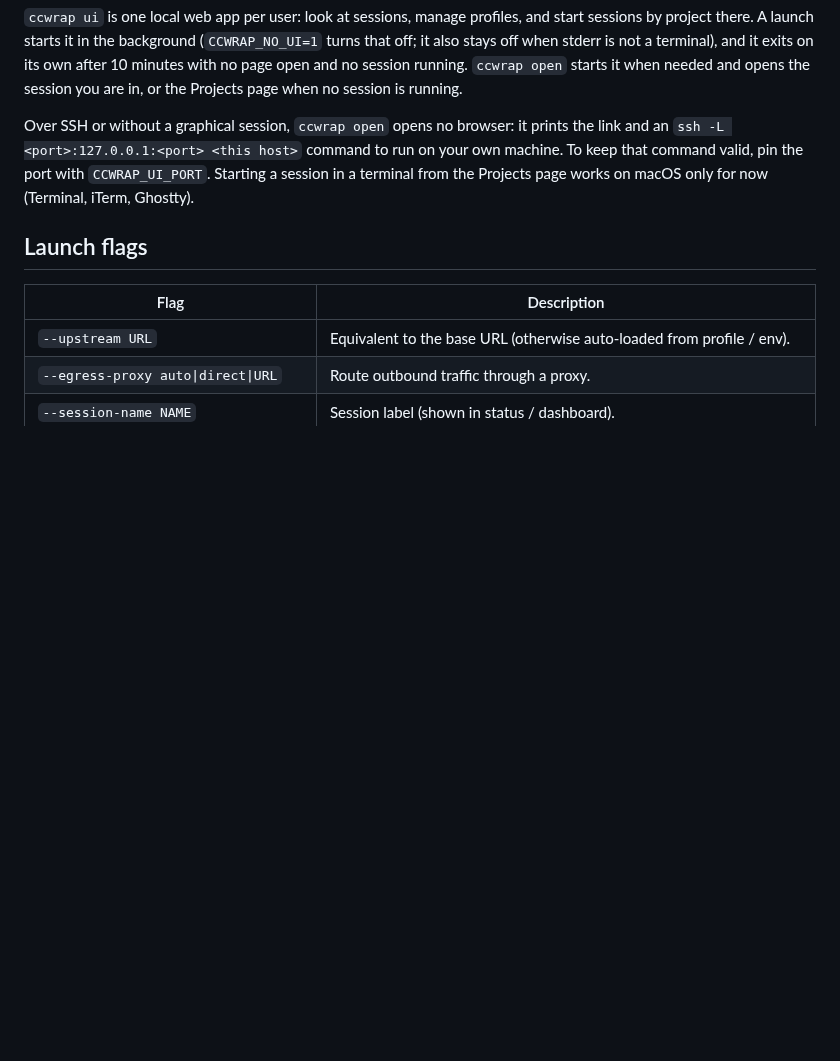
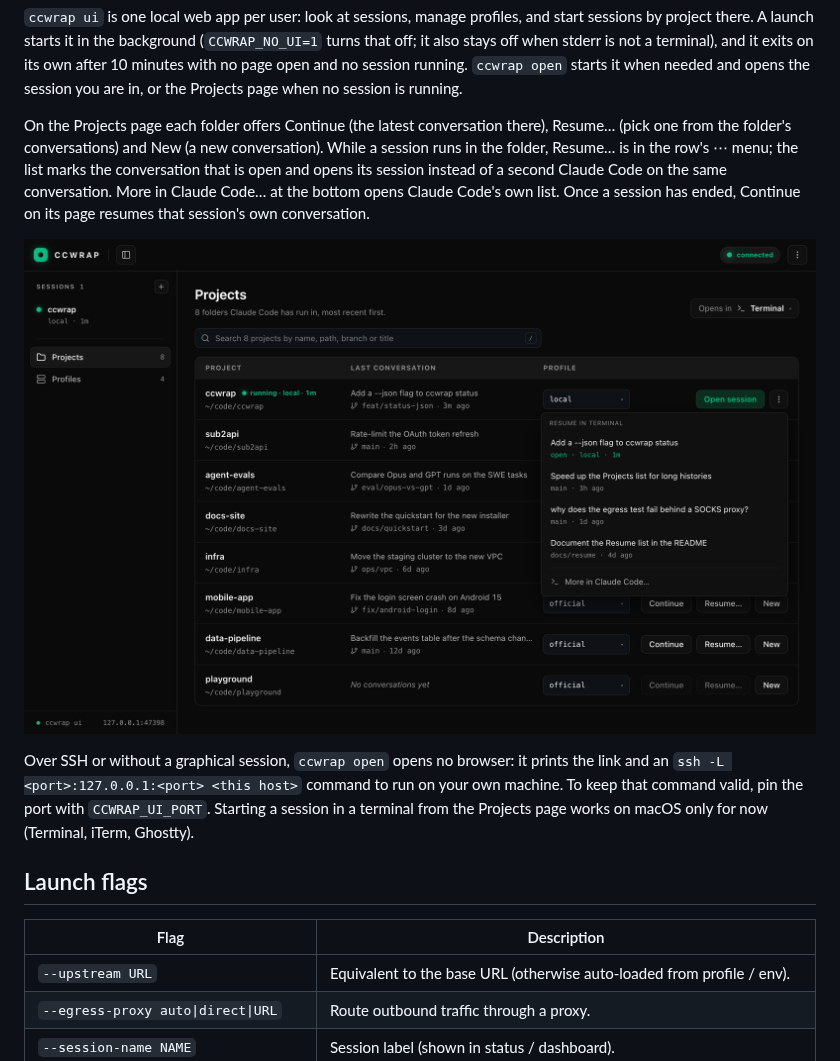
Before and after one commit to Hoper-J/ccwrap, a Markdown page: README.en.md, the part around the change. Rendered like a GitHub page; pictures changed too: assets/image-20261030111515843.png (added); blank space fills up the shorter version.

```diff
--- a/README.en.md
+++ b/README.en.md
@@ -232,6 +232,10 @@ ccwrap profile    {ls | status | switch <name> | test [name] | test-egress [name
 Without a management subcommand, `ccwrap` launches Claude Code directly. In launch mode it consumes only the flags it recognizes; unknown flags, positional arguments, or `--` are passed to Claude verbatim.
 
 `ccwrap ui` is one local web app per user: look at sessions, manage profiles, and start sessions by project there. A launch starts it in the background (`CCWRAP_NO_UI=1` turns that off; it also stays off when stderr is not a terminal), and it exits on its own after 10 minutes with no page open and no session running. `ccwrap open` starts it when needed and opens the session you are in, or the Projects page when no session is running.
+
+On the Projects page each folder offers Continue (the latest conversation there), Resume… (pick one from the folder's conversations) and New (a new conversation). While a session runs in the folder, Resume… is in the row's ⋯ menu; the list marks the conversation that is open and opens its session instead of a second Claude Code on the same conversation. More in Claude Code… at the bottom opens Claude Code's own list. Once a session has ended, Continue on its page resumes that session's own conversation.
+
+![image-20261030111515843](assets/image-20261030111515843.png)
 
 Over SSH or without a graphical session, `ccwrap open` opens no browser: it prints the link and an `ssh -L <port>:127.0.0.1:<port> <this host>` command to run on your own machine. To keep that command valid, pin the port with `CCWRAP_UI_PORT`. Starting a session in a terminal from the Projects page works on macOS only for now (Terminal, iTerm, Ghostty).
 
```
Also changed, not shown: README.md (+4 -0 lines), 15 other files.
